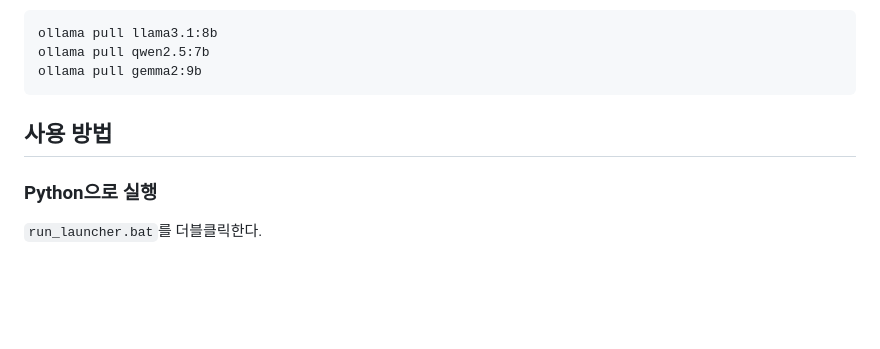
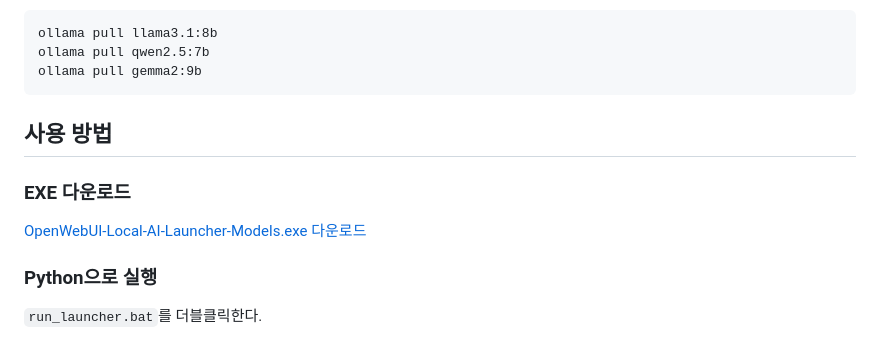
Before and after one commit to shoutjoy/openwebuiApp, a Markdown page: README.md, the part around the change. Drawn GitHub-style; blank space fills up the shorter version.

Commit message:
dist app download

```diff
--- a/README.md
+++ b/README.md
@@ -43,6 +43,10 @@
 
 ## 사용 방법
 
+### EXE 다운로드
+
+[OpenWebUI-Local-AI-Launcher-Models.exe 다운로드](https://github.com/shoutjoy/openwebuiApp/blob/main/dist/OpenWebUI-Local-AI-Launcher-Models.exe)
+
 ### Python으로 실행
 
 `run_launcher.bat`를 더블클릭한다.
```
